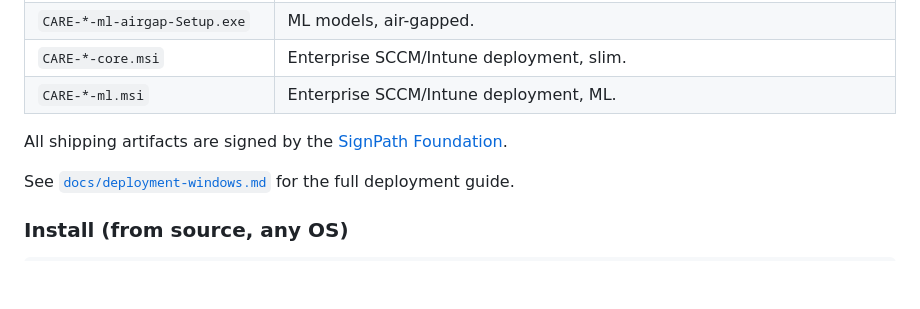
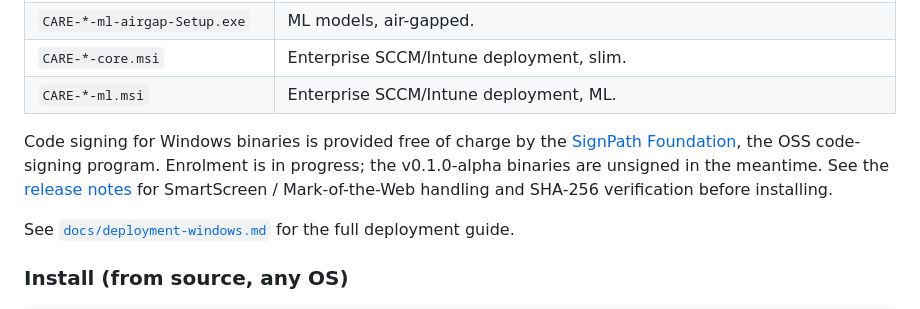
Before and after one commit to AhmedAredah/care, a Markdown page: README.md, the part around the change. Rendered like a GitHub page; blank space fills up the shorter version.

Commit message:
docs(readme): correct SignPath status — enrolment in progress, alpha unsigned (#11)
Replace the inaccurate "All shipping artifacts are signed" claim with an
accurate note: SignPath Foundation enrolment is in progress, v0.1.0-alpha
binaries are unsigned, and users should consult release notes for
SmartScreen / MOTW handling and SHA-256 verification. Also satisfies
SignPath Foundation's requirement that the download page mention the
program as the signing partner.

```diff
--- a/README.md
+++ b/README.md
@@ -56,7 +56,7 @@ Download the installer for your environment from the [Releases page](https://git
 | `CARE-*-core.msi`              | Enterprise SCCM/Intune deployment, slim. |
 | `CARE-*-ml.msi`                | Enterprise SCCM/Intune deployment, ML. |
 
-All shipping artifacts are signed by the [SignPath Foundation](https://signpath.io/foundation).
+Code signing for Windows binaries is provided free of charge by the [SignPath Foundation](https://signpath.io/foundation), the OSS code-signing program. Enrolment is in progress; the v0.1.0-alpha binaries are unsigned in the meantime. See the [release notes](https://github.com/AhmedAredah/care/releases) for SmartScreen / Mark-of-the-Web handling and SHA-256 verification before installing.
 
 See [`docs/deployment-windows.md`](docs/deployment-windows.md) for the full deployment guide.
 
```
